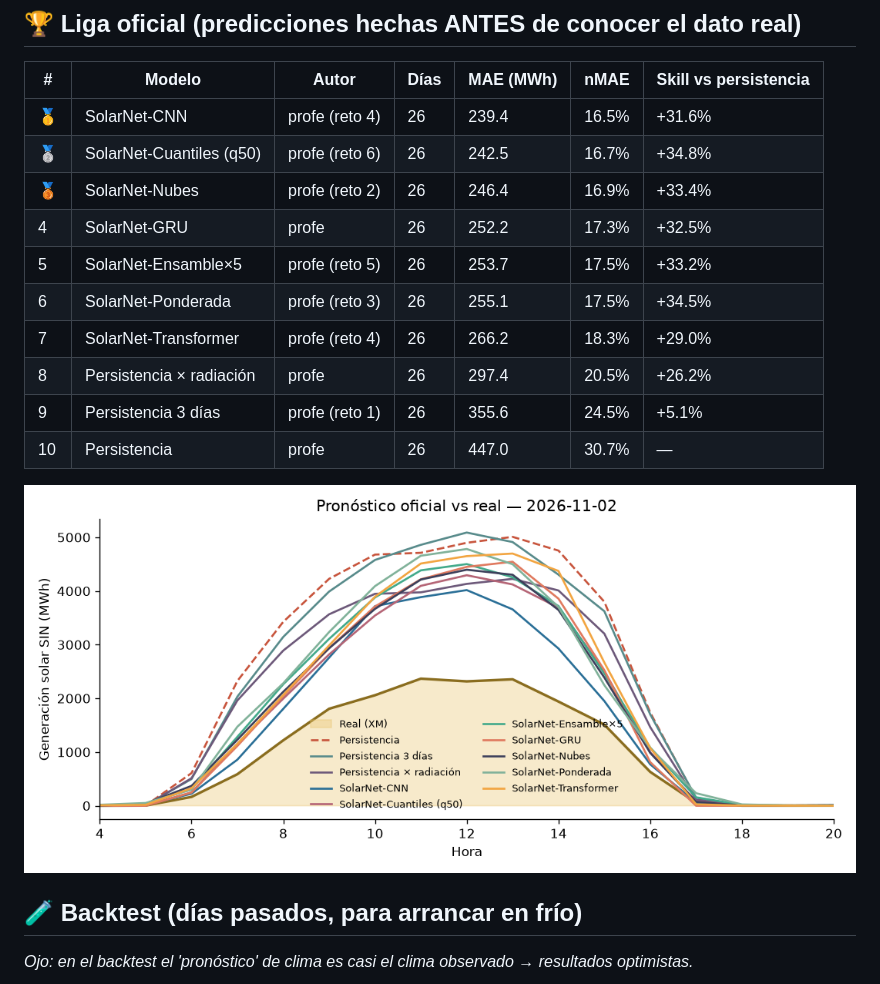
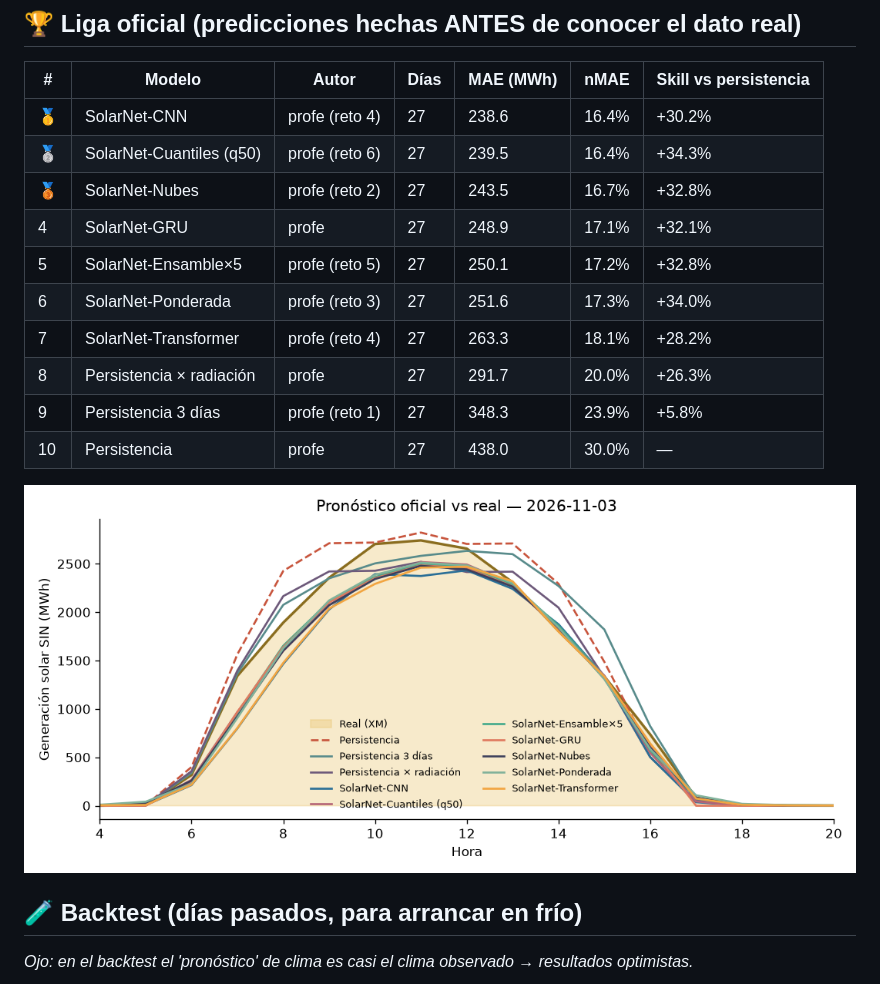
Before and after one commit to JuanCAndes27/liga-solar-xm, a Markdown page: LEADERBOARD.md, the part around one of its changes. Rendered like a GitHub page; pictures changed too: resultados/ultimo_dia.png.

Commit message:
☀️ Pronóstico y leaderboard 2026-11-06

```diff
--- a/LEADERBOARD.md
+++ b/LEADERBOARD.md
@@ -6,16 +6,16 @@ _Actualizado: 2026-11-05 14:17 (hora Colombia) · Métrica: MAE en horas de sol
 
 | # | Modelo | Autor | Días | MAE (MWh) | nMAE | Skill vs persistencia |
 |---|---|---|---|---|---|---|
-| 🥇 | SolarNet-CNN | profe (reto 4) | 26 | 239.4 | 16.5% | +31.6% |
-| 🥈 | SolarNet-Cuantiles (q50) | profe (reto 6) | 26 | 242.5 | 16.7% | +34.8% |
-| 🥉 | SolarNet-Nubes | profe (reto 2) | 26 | 246.4 | 16.9% | +33.4% |
-| 4 | SolarNet-GRU | profe | 26 | 252.2 | 17.3% | +32.5% |
-| 5 | SolarNet-Ensamble×5 | profe (reto 5) | 26 | 253.7 | 17.5% | +33.2% |
-| 6 | SolarNet-Ponderada | profe (reto 3) | 26 | 255.1 | 17.5% | +34.5% |
-| 7 | SolarNet-Transformer | profe (reto 4) | 26 | 266.2 | 18.3% | +29.0% |
-| 8 | Persistencia × radiación | profe | 26 | 297.4 | 20.5% | +26.2% |
-| 9 | Persistencia 3 días | profe (reto 1) | 26 | 355.6 | 24.5% | +5.1% |
-| 10 | Persistencia | profe | 26 | 447.0 | 30.7% | — |
+| 🥇 | SolarNet-CNN | profe (reto 4) | 27 | 238.6 | 16.4% | +30.2% |
+| 🥈 | SolarNet-Cuantiles (q50) | profe (reto 6) | 27 | 239.5 | 16.4% | +34.3% |
+| 🥉 | SolarNet-Nubes | profe (reto 2) | 27 | 243.5 | 16.7% | +32.8% |
+| 4 | SolarNet-GRU | profe | 27 | 248.9 | 17.1% | +32.1% |
+| 5 | SolarNet-Ensamble×5 | profe (reto 5) | 27 | 250.1 | 17.2% | +32.8% |
+| 6 | SolarNet-Ponderada | profe (reto 3) | 27 | 251.6 | 17.3% | +34.0% |
+| 7 | SolarNet-Transformer | profe (reto 4) | 27 | 263.3 | 18.1% | +28.2% |
+| 8 | Persistencia × radiación | profe | 27 | 291.7 | 20.0% | +26.3% |
+| 9 | Persistencia 3 días | profe (reto 1) | 27 | 348.3 | 23.9% | +5.8% |
+| 10 | Persistencia | profe | 27 | 438.0 | 30.0% | — |
 
 ![último día](resultados/ultimo_dia.png)
 
```
Also changed, not shown: other parts of LEADERBOARD.md (+1 -1 lines), resultados/backtest.png, 3 other files.
